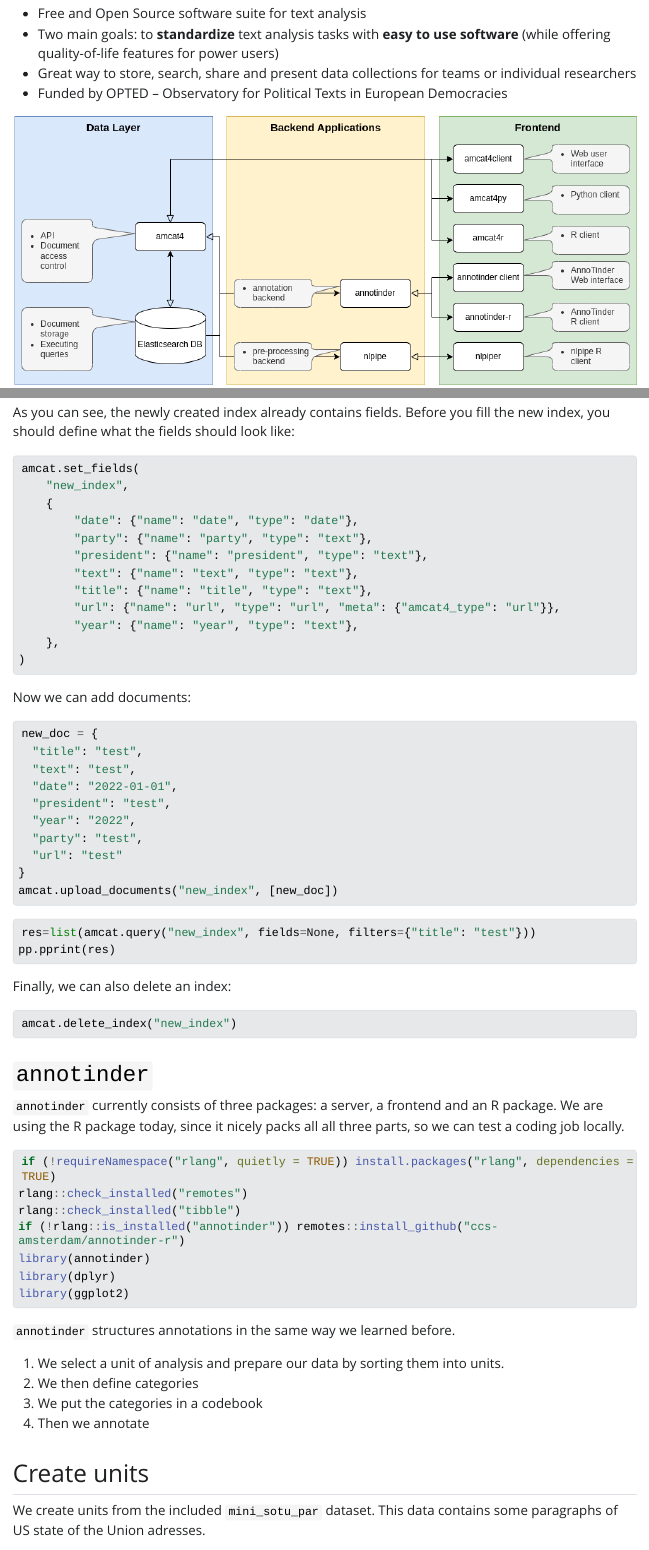
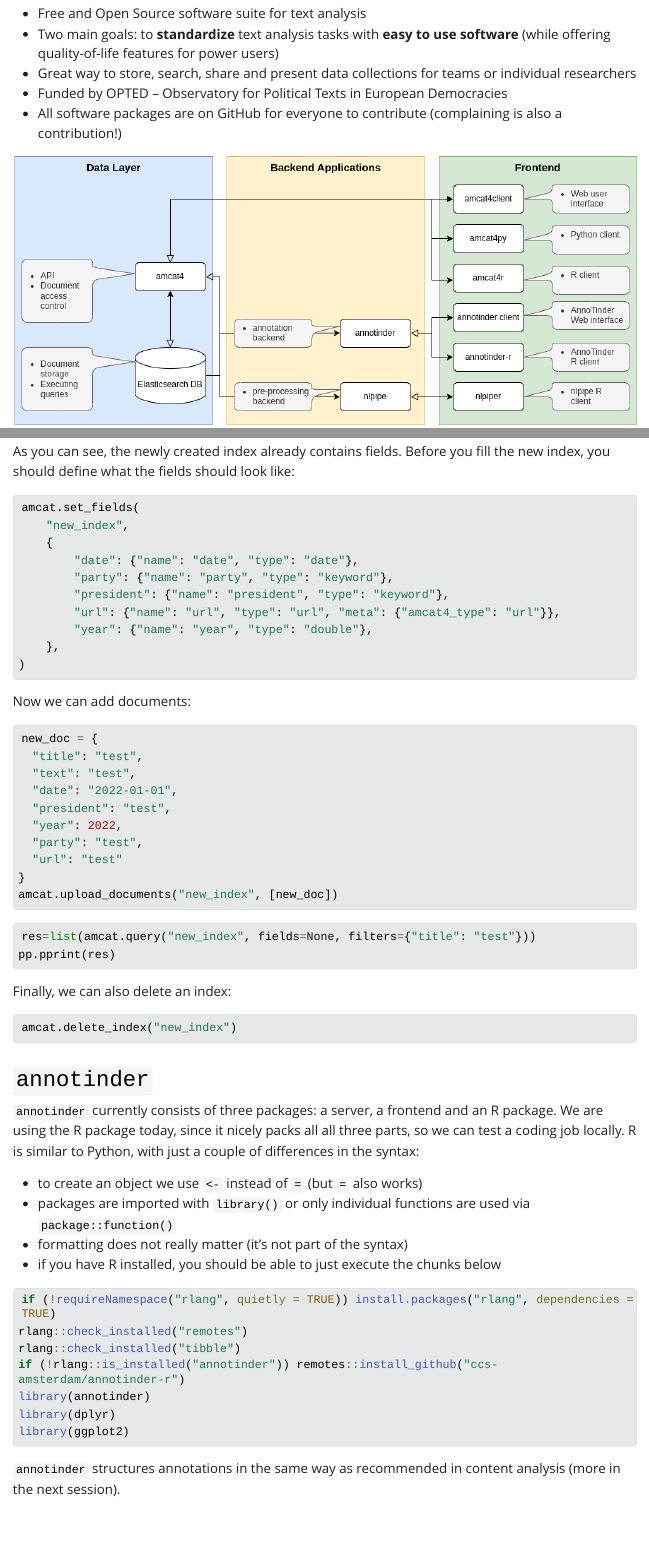
Before and after one commit to JBGruber/workshop-annotinder, a Quarto document (1_introducing-amcat-annotinder.qmd): the page in a window 1100 px wide, from 330 px down, and a second part further down, joined at a grey line. The pictures show the output file 1_introducing-amcat-annotinder.html that the author committed with the source, opened offline; Quarto's library style sheets are replaced by a plain one without menus; long lines of code are wrapped.

Commit message:
small corrections

````diff
--- a/1_introducing-amcat-annotinder.qmd
+++ b/1_introducing-amcat-annotinder.qmd
@@ -16,6 +16,7 @@
 - Two main goals: to **standardize** text analysis tasks with **easy to use software** (while offering quality-of-life features for power users)
 - Great way to store, search, share and present data collections for teams or individual researchers
 - Funded by OPTED -- Observatory for Political Texts in European Democracies
+- All software packages are on GitHub for everyone to contribute (complaining is also a contribution!)
 
 ![](media/amcat-flow.drawio.png)
 
@@ -264,12 +265,10 @@
     "new_index",
     {
         "date": {"name": "date", "type": "date"},
-        "party": {"name": "party", "type": "text"},
-        "president": {"name": "president", "type": "text"},
-        "text": {"name": "text", "type": "text"},
-        "title": {"name": "title", "type": "text"},
+        "party": {"name": "party", "type": "keyword"},
+        "president": {"name": "president", "type": "keyword"},
         "url": {"name": "url", "type": "url", "meta": {"amcat4_type": "url"}},
-        "year": {"name": "year", "type": "text"},
+        "year": {"name": "year", "type": "double"},
     },
 )
 ```
@@ -282,7 +281,7 @@
   "text": "test",
   "date": "2022-01-01",
   "president": "test",
-  "year": "2022",
+  "year": 2022,
   "party": "test",
   "url": "test"
 }
@@ -304,6 +303,12 @@
 
 `annotinder` currently consists of three packages: a server, a frontend and an R package.
 We are using the R package today, since it nicely packs all all three parts, so we can test a coding job locally.
+R is similar to Python, with just a couple of differences in the syntax:
+
+- to create an object we use `<-` instead of `=` (but `=` also works)
+- packages are imported with `library()` or only individual functions are used via `package::function()`
+- formatting does not really matter (it's not part of the syntax)
+- if you have R installed, you should be able to just execute the chunks below
 
 ```{r}
 if (!requireNamespace("rlang", quietly = TRUE)) install.packages("rlang", dependencies = TRUE)
@@ -315,7 +320,7 @@
 library(ggplot2)
 ```
 
-`annotinder` structures annotations in the same way we learned before.
+`annotinder` structures annotations in the same way as recommended in content analysis (more in the next session).
 
 1. We select a unit of analysis and prepare our data by sorting them into units.
 2. We then define categories
````
Also changed, not shown: 1_introducing-amcat-annotinder.html, media/azure-docker-compose.png, 1_introducing-amcat-annotinder.qmd (3 more changed lines), 1 other file.
